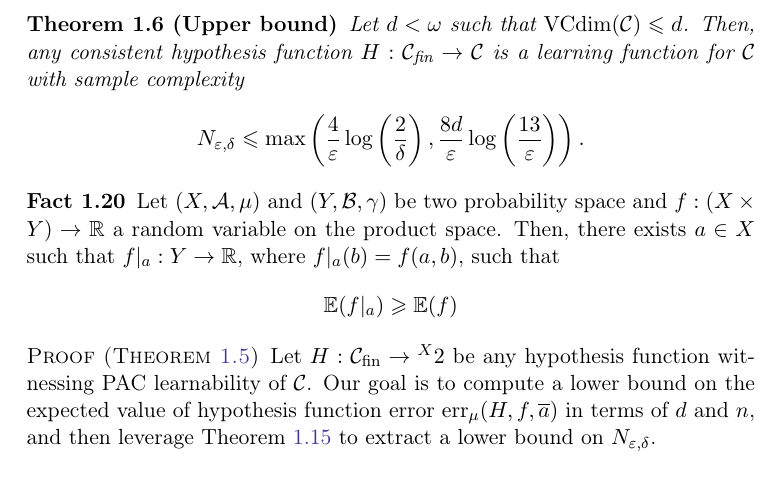
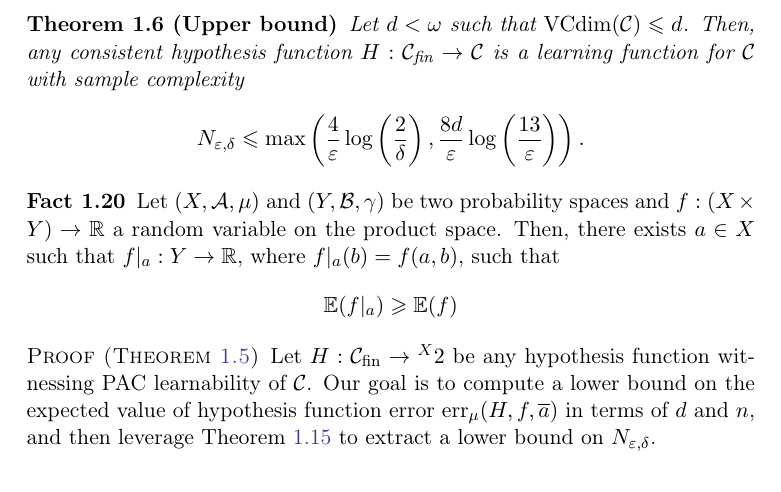
Before and after one commit to Ayushi141/SoSe24-Bachelorarbeit, a LaTeX document (main.tex, which reads preamble.tex): part of page 19 of 54, cut so that both start at the same text. Compiled offline with pdfLaTeX.

```diff
--- a/main.tex
+++ b/main.tex
@@ -705,7 +705,7 @@
 
 \begin{fact}
     \label{fact:expValue}
-    Let $(X,\cA, \mu)$ and $(Y, \cB, \gamma)$ be two probability space and $f:(X\times Y)\ra \R$ a random variable on the product space. Then, there exists $a\in X$ such that $f|_a:Y\ra \R$, where $f|_a(b)=f(a,b)$, such that
+    Let $(X,\cA, \mu)$ and $(Y, \cB, \gamma)$ be two probability spaces and $f:(X\times Y)\ra \R$ a random variable on the product space. Then, there exists $a\in X$ such that $f|_a:Y\ra \R$, where $f|_a(b)=f(a,b)$, such that
     $$\EX(f|_a)\geq \EX(f)$$
 \end{fact}
 
--- a/preamble.tex
+++ b/preamble.tex
@@ -18,13 +18,14 @@
 \usepackage[style=alphabetic]{biblatex}
 \addbibresource{literature.bib}
 \usepackage{amsmath}
+\usepackage{thmtools}
 \usepackage{amssymb}
 \usepackage[thref, standard, amsmath]{ntheorem}
 \usepackage[dvipsnames]{xcolor}
 \usepackage{csquotes}
+\usepackage{mathtools}
 \usepackage[colorlinks=true, allcolors=BlueViolet]{hyperref}
 \usepackage[capitalise]{cleveref}
-\usepackage{mathtools}
 \usepackage{marginnote}
 \usepackage{enumitem}
 \setlist[enumerate]{label={\alph*)}}
```
